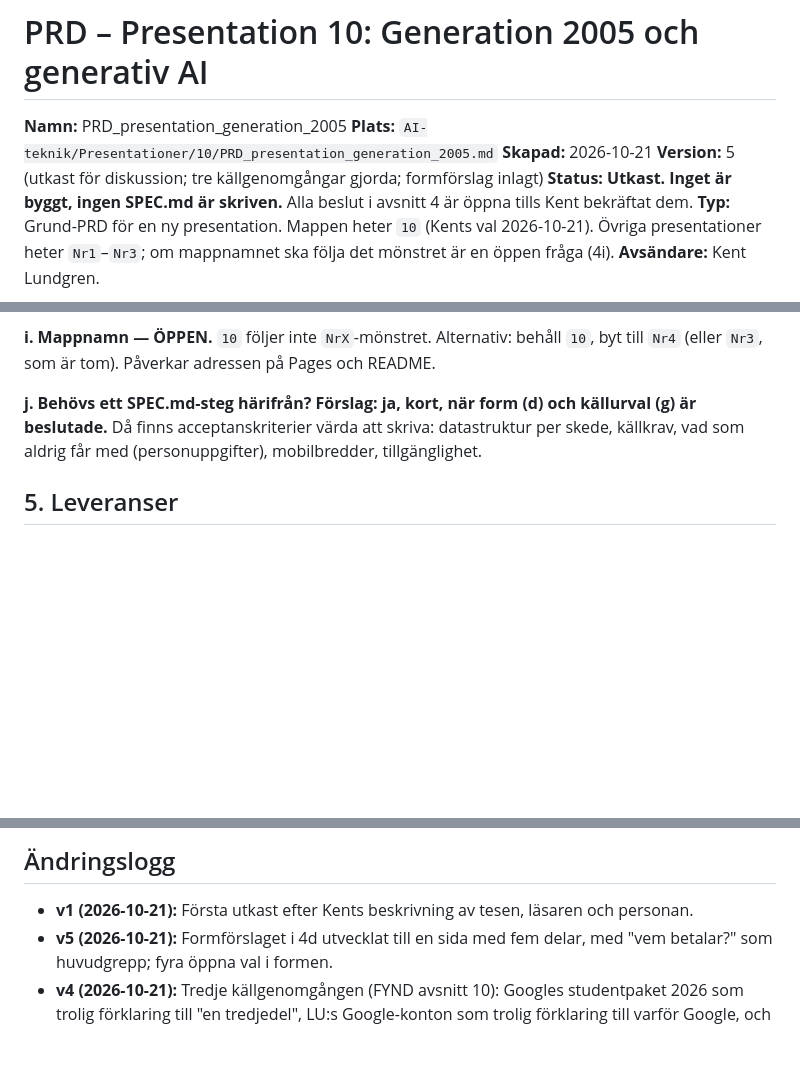
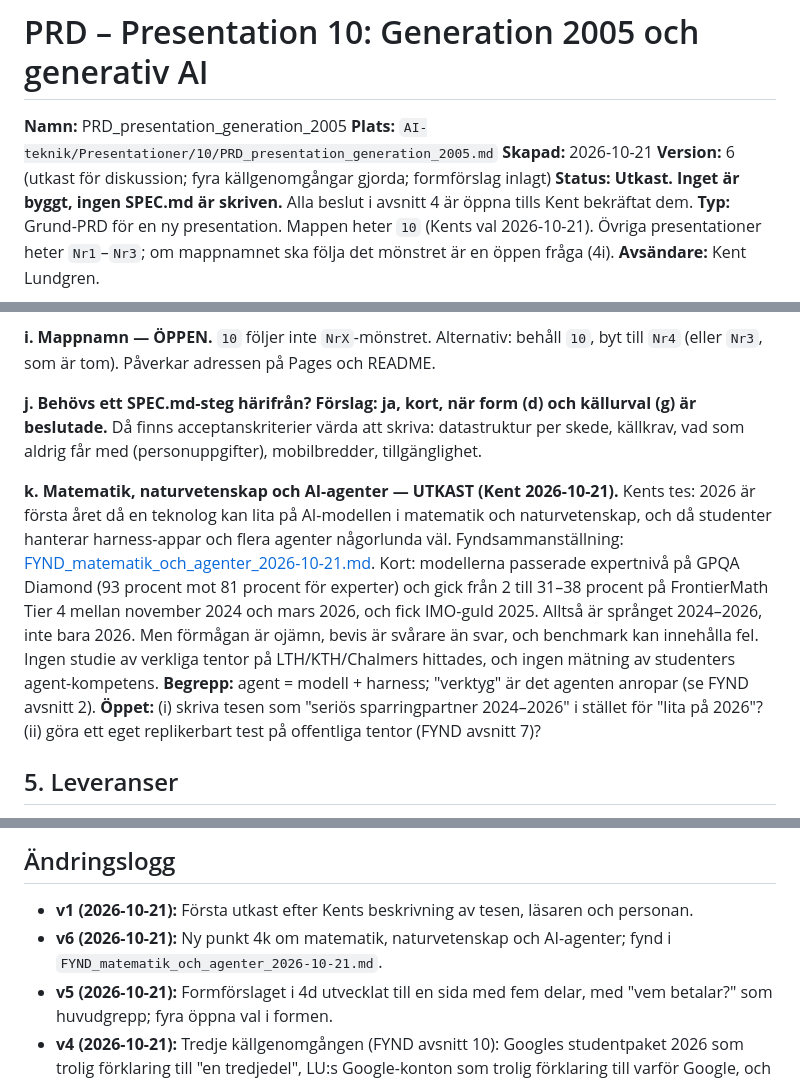
Before and after one commit to kentlundgren/AI-teknik, a Markdown page: Presentationer/10/PRD_presentation_generation_2005.md, 3 parts joined by grey strips. GitHub-like rendering; blank space fills up the shorter version.

```diff
--- a/Presentationer/10/PRD_presentation_generation_2005.md
+++ b/Presentationer/10/PRD_presentation_generation_2005.md
@@ -3,7 +3,7 @@
 **Namn:** PRD_presentation_generation_2005
 **Plats:** `AI-teknik/Presentationer/10/PRD_presentation_generation_2005.md`
 **Skapad:** 2026-10-21
-**Version:** 5 (utkast för diskussion; tre källgenomgångar gjorda; formförslag inlagt)
+**Version:** 6 (utkast för diskussion; fyra källgenomgångar gjorda; formförslag inlagt)
 **Status:** **Utkast. Inget är byggt, ingen SPEC.md är skriven.** Alla beslut i avsnitt 4 är öppna tills Kent bekräftat dem.
 **Typ:** Grund-PRD för en ny presentation. Mappen heter `10` (Kents val 2026-10-21). Övriga presentationer heter `Nr1`–`Nr3`; om mappnamnet ska följa det mönstret är en öppen fråga (4i).
 **Avsändare:** Kent Lundgren.
@@ -102,6 +102,8 @@ Krav: Harvardstil, alfabetisk ordning, hämtdatum för webbkällor, kursiv relev
 
 **j. Behövs ett SPEC.md-steg härifrån?** **Förslag: ja, kort, när form (d) och källurval (g) är beslutade.** Då finns acceptanskriterier värda att skriva: datastruktur per skede, källkrav, vad som aldrig får med (personuppgifter), mobilbredder, tillgänglighet.
 
+**k. Matematik, naturvetenskap och AI-agenter — UTKAST (Kent 2026-10-21).** Kents tes: 2026 är första året då en teknolog kan lita på AI-modellen i matematik och naturvetenskap, och då studenter hanterar harness-appar och flera agenter någorlunda väl. Fyndsammanställning: [FYND_matematik_och_agenter_2026-10-21.md](FYND_matematik_och_agenter_2026-10-21.md). Kort: modellerna passerade expertnivå på GPQA Diamond (93 procent mot 81 procent för experter) och gick från 2 till 31–38 procent på FrontierMath Tier 4 mellan november 2024 och mars 2026, och fick IMO-guld 2025. Alltså är språnget 2024–2026, inte bara 2026. Men förmågan är ojämn, bevis är svårare än svar, och benchmark kan innehålla fel. Ingen studie av verkliga tentor på LTH/KTH/Chalmers hittades, och ingen mätning av studenters agent-kompetens. **Begrepp:** agent = modell + harness; "verktyg" är det agenten anropar (se FYND avsnitt 2). **Öppet:** (i) skriva tesen som "seriös sparringpartner 2024–2026" i stället för "lita på 2026"? (ii) göra ett eget replikerbart test på offentliga tentor (FYND avsnitt 7)?
+
 ## 5. Leveranser
 
 - [ ] Beslut a (persona), b (huvudläsare) och d (form) klara
@@ -120,6 +122,7 @@ Krav: Harvardstil, alfabetisk ordning, hämtdatum för webbkällor, kursiv relev
 ## Ändringslogg
 
 - **v1 (2026-10-21):** Första utkast efter Kents beskrivning av tesen, läsaren och personan.
+- **v6 (2026-10-21):** Ny punkt 4k om matematik, naturvetenskap och AI-agenter; fynd i `FYND_matematik_och_agenter_2026-10-21.md`.
 - **v5 (2026-10-21):** Formförslaget i 4d utvecklat till en sida med fem delar, med "vem betalar?" som huvudgrepp; fyra öppna val i formen.
 - **v4 (2026-10-21):** Tredje källgenomgången (FYND avsnitt 10): Googles studentpaket 2026 som trolig förklaring till "en tredjedel", LU:s Google-konton som trolig förklaring till varför Google, och vad som inte är belagt om delad finansiering.
 - **v3 (2026-10-21):** Kents hypotes om betalande majoritet prövad i andra källgenomgången (FYND avsnitt 9); förslag att ändra frågan till "vem betalar".
```
Also changed, not shown: Presentationer/10/FYND_matematik_och_agenter_2026-10-21.md (added, +90 -0 lines).
